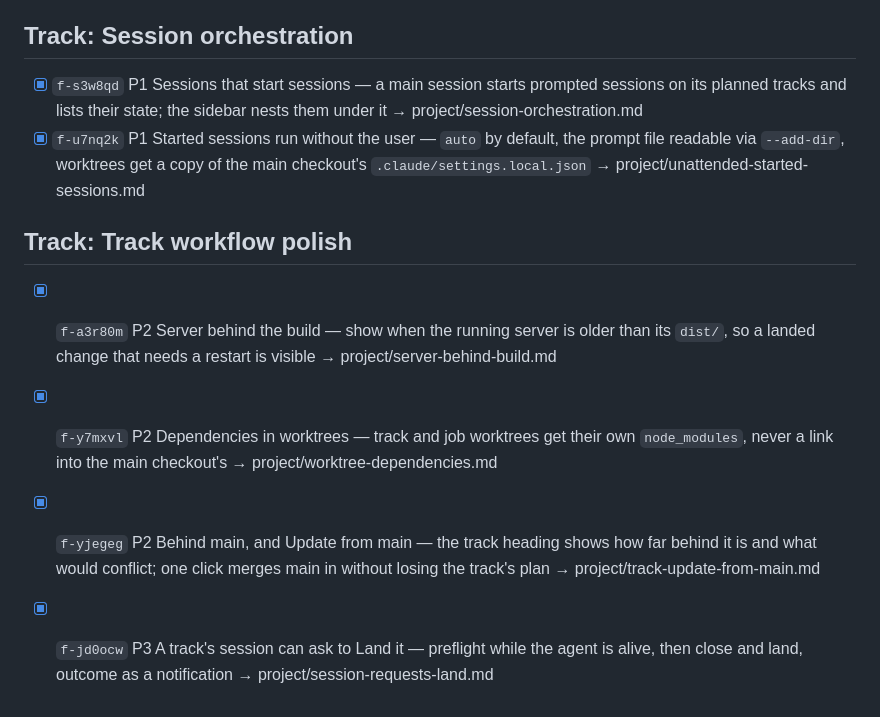
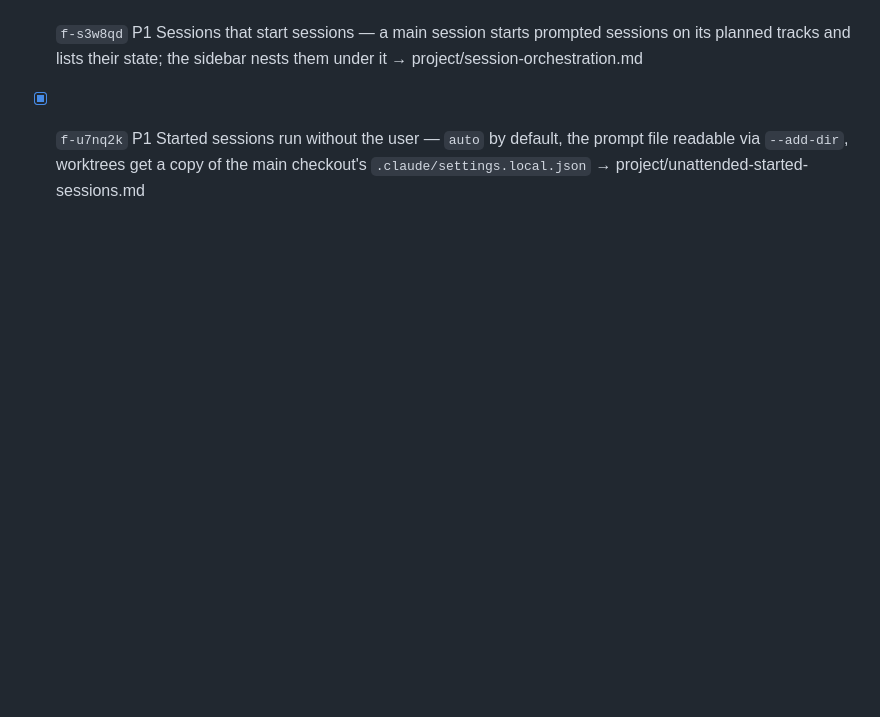
Before and after one commit to AlbertMillan/remote-terminal, a Markdown page: PROJECT.md, the part around the change. Drawn GitHub-style; blank space fills up the shorter version.

Commit message:
Leave PROJECT.md to the main checkout

```diff
--- a/PROJECT.md
+++ b/PROJECT.md
@@ -85,9 +85,3 @@ status: active
 ## Track: Session orchestration
 - [x] `f-s3w8qd` P1 Sessions that start sessions — a main session starts prompted sessions on its planned tracks and lists their state; the sidebar nests them under it → project/session-orchestration.md
 - [x] `f-u7nq2k` P1 Started sessions run without the user — `auto` by default, the prompt file readable via `--add-dir`, worktrees get a copy of the main checkout's `.claude/settings.local.json` → project/unattended-started-sessions.md
-
-## Track: Track workflow polish
-- [x] `f-a3r80m` P2 Server behind the build — show when the running server is older than its `dist/`, so a landed change that needs a restart is visible → project/server-behind-build.md
-- [x] `f-y7mxvl` P2 Dependencies in worktrees — track and job worktrees get their own `node_modules`, never a link into the main checkout's → project/worktree-dependencies.md
-- [x] `f-yjegeg` P2 Behind main, and Update from main — the track heading shows how far behind it is and what would conflict; one click merges main in without losing the track's plan → project/track-update-from-main.md
-- [x] `f-jd0ocw` P3 A track's session can ask to Land it — preflight while the agent is alive, then close and land, outcome as a notification → project/session-requests-land.md
```
